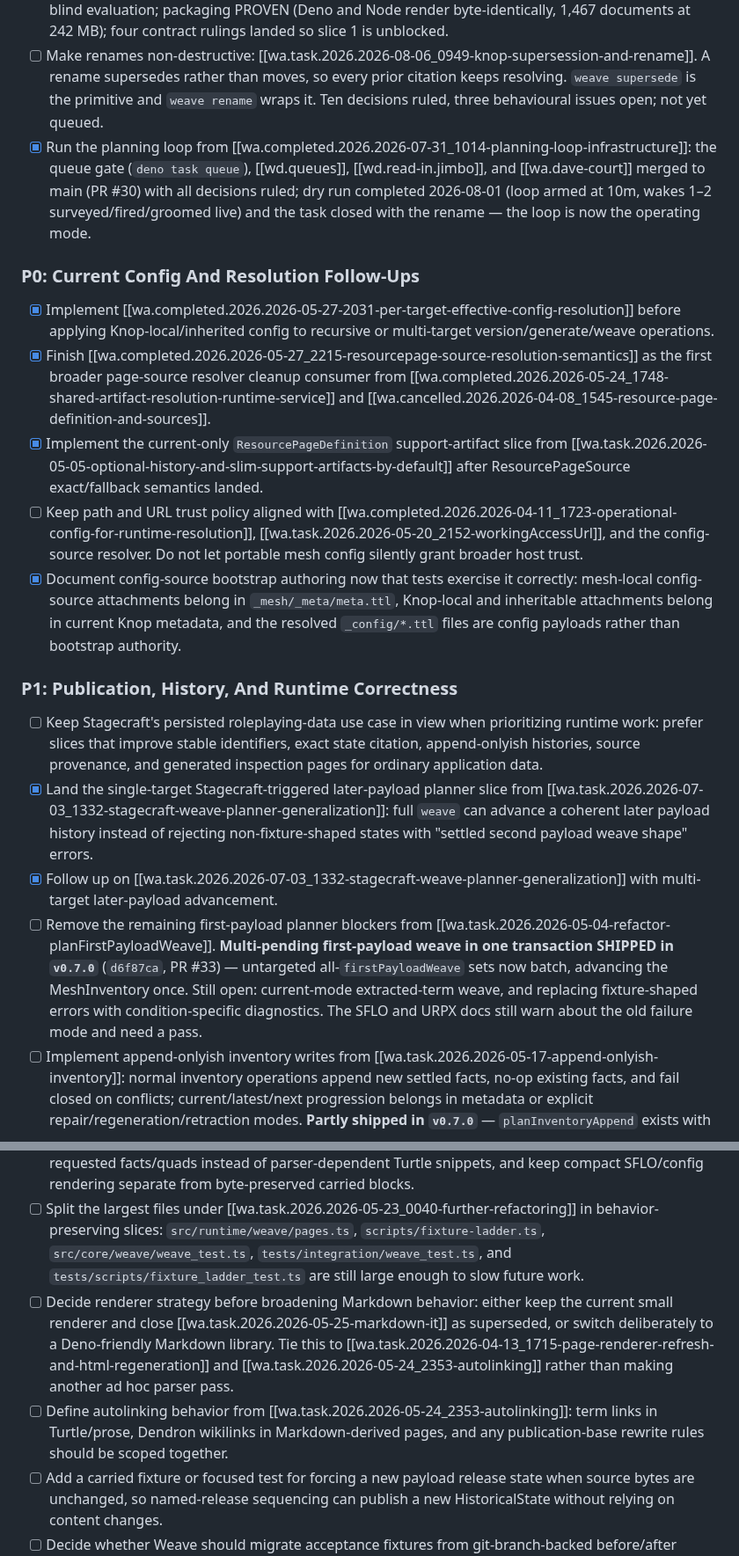
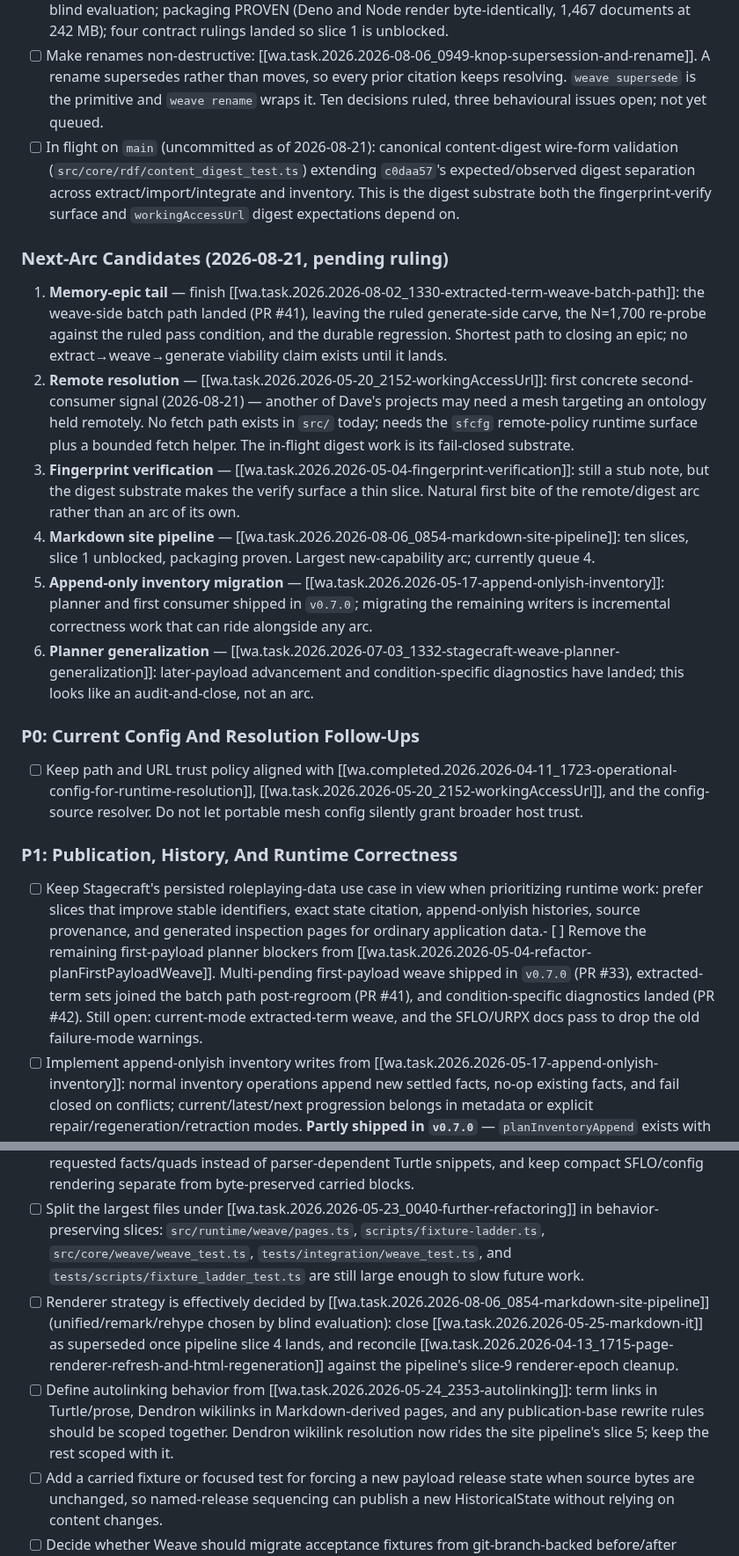
Before and after one commit to semantic-flow/weave, a Markdown page: documentation/notes/wd.todo.md, 2 parts joined by grey strips. Shown at 88% size. GitHub-like rendering.

Commit message:
updated roadmap/todo

```diff
--- a/documentation/notes/wd.todo.md
+++ b/documentation/notes/wd.todo.md
@@ -26,20 +21,20 @@ Groomed on 2026-05-27 from all `wa.task.*` notes in the Weave archive. Updated a
 - [ ] Build sites from mesh-held Markdown via the public API: [[wa.task.2026.2026-08-06_0854-markdown-site-pipeline]], ranked BELOW the Stagecraft items (queue 4). `unified`/`remark`/`rehype` chosen by blind evaluation; packaging PROVEN (Deno and Node render byte-identically, 1,467 documents at 242 MB); four contract rulings landed so slice 1 is unblocked.
 - [ ] Make renames non-destructive: [[wa.task.2026.2026-08-06_0949-knop-supersession-and-rename]]. A rename supersedes rather than moves, so every prior citation keeps resolving. `weave supersede` is the primitive and `weave rename` wraps it. Ten decisions ruled, three behavioural issues open; not yet queued.
-- [x] Run the planning loop from [[wa.completed.2026.2026-07-31_1014-planning-loop-infrastructure]]: the queue gate (`deno task queue`), [[wd.queues]], [[wd.read-in.jimbo]], and [[wa.dave-court]] merged to main (PR #30) with all decisions ruled; dry run completed 2026-08-01 (loop armed at 10m, wakes 1–2 surveyed/fired/groomed live) and the task closed with the rename — the loop is now the operating mode.
+- [ ] In flight on `main` (uncommitted as of 2026-08-21): canonical content-digest wire-form validation (`src/core/rdf/content_digest_test.ts`) extending `c0daa57`'s expected/observed digest separation across extract/import/integrate and inventory. This is the digest substrate both the fingerprint-verify surface and `workingAccessUrl` digest expectations depend on.
+
+### Next-Arc Candidates (2026-08-21, pending ruling)
+
+1. **Memory-epic tail** — finish [[wa.task.2026.2026-08-02_1330-extracted-term-weave-batch-path]]: the weave-side batch path landed (PR #41), leaving the ruled generate-side carve, the N=1,700 re-probe against the ruled pass condition, and the durable regression. Shortest path to closing an epic; no extract→weave→generate viability claim exists until it lands.
+2. **Remote resolution** — [[wa.task.2026.2026-05-20_2152-workingAccessUrl]]: first concrete second-consumer signal (2026-08-21) — another of Dave's projects may need a mesh targeting an ontology held remotely. No fetch path exists in `src/` today; needs the `sfcfg` remote-policy runtime surface plus a bounded fetch helper. The in-flight digest work is its fail-closed substrate.
+3. **Fingerprint verification** — [[wa.task.2026.2026-05-04-fingerprint-verification]]: still a stub note, but the digest substrate makes the verify surface a thin slice. Natural first bite of the remote/digest arc rather than an arc of its own.
+4. **Markdown site pipeline** — [[wa.task.2026.2026-08-06_0854-markdown-site-pipeline]]: ten slices, slice 1 unblocked, packaging proven. Largest new-capability arc; currently queue 4.
+5. **Append-only inventory migration** — [[wa.task.2026.2026-05-17-append-onlyish-inventory]]: planner and first consumer shipped in `v0.7.0`; migrating the remaining writers is incremental correctness work that can ride alongside any arc.
+6. **Planner generalization** — [[wa.task.2026.2026-07-03_1332-stagecraft-weave-planner-generalization]]: later-payload advancement and condition-specific diagnostics have landed; this looks like an audit-and-close, not an arc.
 
 ### P0: Current Config And Resolution Follow-Ups
-
-- [x] Implement [[wa.completed.2026.2026-05-27-2031-per-target-effective-config-resolution]] before applying Knop-local/inherited config to recursive or multi-target version/generate/weave operations.
-- [x] Finish [[wa.completed.2026.2026-05-27_2215-resourcepage-source-resolution-semantics]] as the first broader page-source resolver cleanup consumer from [[wa.completed.2026.2026-05-24_1748-shared-artifact-resolution-runtime-service]] and [[wa.cancelled.2026.2026-04-08_1545-resource-page-definition-and-sources]].
-- [x] Implement the current-only `ResourcePageDefinition` support-artifact slice from [[wa.task.2026.2026-05-05-optional-history-and-slim-support-artifacts-by-default]] after ResourcePageSource exact/fallback semantics landed.
 - [ ] Keep path and URL trust policy aligned with [[wa.completed.2026.2026-04-11_1723-operational-config-for-runtime-resolution]], [[wa.task.2026.2026-05-20_2152-workingAccessUrl]], and the config-source resolver. Do not let portable mesh config silently grant broader host trust.
-- [x] Document config-source bootstrap authoring now that tests exercise it correctly: mesh-local config-source attachments belong in `_mesh/_meta/meta.ttl`, Knop-local and inheritable attachments belong in current Knop metadata, and the resolved `_config/*.ttl` files are config payloads rather than bootstrap authority.
-
 ### P1: Publication, History, And Runtime Correctness
 
-- [ ] Keep Stagecraft's persisted roleplaying-data use case in view when prioritizing runtime work: prefer slices that improve stable identifiers, exact state citation, append-onlyish histories, source provenance, and generated inspection pages for ordinary application data.
-- [x] Land the single-target Stagecraft-triggered later-payload planner slice from [[wa.task.2026.2026-07-03_1332-stagecraft-weave-planner-generalization]]: full `weave` can advance a coherent later payload history instead of rejecting non-fixture-shaped states with "settled second payload weave shape" errors.
-- [x] Follow up on [[wa.task.2026.2026-07-03_1332-stagecraft-weave-planner-generalization]] with multi-target later-payload advancement.
-- [ ] Remove the remaining first-payload planner blockers from [[wa.task.2026.2026-05-04-refactor-planFirstPayloadWeave]]. **Multi-pending first-payload weave in one transaction SHIPPED in `v0.7.0`** (`d6f87ca`, PR #33) — untargeted all-`firstPayloadWeave` sets now batch, advancing the MeshInventory once. Still open: current-mode extracted-term weave, and replacing fixture-shaped errors with condition-specific diagnostics. The SFLO and URPX docs still warn about the old failure mode and need a pass.
+- [ ] Keep Stagecraft's persisted roleplaying-data use case in view when prioritizing runtime work: prefer slices that improve stable identifiers, exact state citation, append-onlyish histories, source provenance, and generated inspection pages for ordinary application data.- [ ] Remove the remaining first-payload planner blockers from [[wa.task.2026.2026-05-04-refactor-planFirstPayloadWeave]]. Multi-pending first-payload weave shipped in `v0.7.0` (PR #33), extracted-term sets joined the batch path post-regroom (PR #41), and condition-specific diagnostics landed (PR #42). Still open: current-mode extracted-term weave, and the SFLO/URPX docs pass to drop the old failure-mode warnings.
 - [ ] Implement append-onlyish inventory writes from [[wa.task.2026.2026-05-17-append-onlyish-inventory]]: normal inventory operations append new settled facts, no-op existing facts, and fail closed on conflicts; current/latest/next progression belongs in metadata or explicit repair/regeneration/retraction modes. **Partly shipped in `v0.7.0`** — `planInventoryAppend` exists with no-op/append/conflict/byte-preservation semantics, and the current-only ReferenceCatalog renderer is the first production consumer migrated onto it (`3573bf9`, PR #34). Remaining: migrate the other inventory writers and stop page-fact deletion. Nit boarded there: the append path emits a trailing blank line where the old renderer emitted a single newline.
 - [d] Finish broader slim/current-only support-artifact behavior from [[wa.task.2026.2026-05-05-optional-history-and-slim-support-artifacts-by-default]]: the current-only `ResourcePageDefinition` slice has landed; remaining inventory/meta split and durable history-toggle coherence stay with [[wa.task.2026.2026-05-17-append-onlyish-inventory]] and follow-up history-policy work.
@@ -61,8 +51,8 @@ Groomed on 2026-05-27 from all `wa.task.*` notes in the Weave archive. Updated a
 - [ ] Continue test/performance work from [[wa.task.2026.2026-05-26_2237-testing-optimization]] and [[wa.task.2026.2026-05-17-weave-performance-optimization]]: add `WEAVE_TEST_TIMING=1`, record baselines, cache fixture reads by resolved commit, add tiny-mesh builders for tests that do not need the real fixture ladders, and add validation progress output behind a quiet/default/verbose policy.
 - [ ] Implement the first RDF parse/render boundary slice from [[wa.task.2026.2026-05-28-0030-rdf-and-turtle-cleanup]]: add shared Weave Turtle context/fact helpers, let `inventory_append_planner` accept requested facts/quads instead of parser-dependent Turtle snippets, and keep compact SFLO/config rendering separate from byte-preserved carried blocks.
 - [ ] Split the largest files under [[wa.task.2026.2026-05-23_0040-further-refactoring]] in behavior-preserving slices: `src/runtime/weave/pages.ts`, `scripts/fixture-ladder.ts`, `src/core/weave/weave_test.ts`, `tests/integration/weave_test.ts`, and `tests/scripts/fixture_ladder_test.ts` are still large enough to slow future work.
-- [ ] Decide renderer strategy before broadening Markdown behavior: either keep the current small renderer and close [[wa.task.2026.2026-05-25-markdown-it]] as superseded, or switch deliberately to a Deno-friendly Markdown library. Tie this to [[wa.task.2026.2026-04-13_1715-page-renderer-refresh-and-html-regeneration]] and [[wa.task.2026.2026-05-24_2353-autolinking]] rather than making another ad hoc parser pass.
-- [ ] Define autolinking behavior from [[wa.task.2026.2026-05-24_2353-autolinking]]: term links in Turtle/prose, Dendron wikilinks in Markdown-derived pages, and any publication-base rewrite rules should be scoped together.
+- [ ] Renderer strategy is effectively decided by [[wa.task.2026.2026-08-06_0854-markdown-site-pipeline]] (unified/remark/rehype chosen by blind evaluation): close [[wa.task.2026.2026-05-25-markdown-it]] as superseded once pipeline slice 4 lands, and reconcile [[wa.task.2026.2026-04-13_1715-page-renderer-refresh-and-html-regeneration]] against the pipeline's slice-9 renderer-epoch cleanup.
+- [ ] Define autolinking behavior from [[wa.task.2026.2026-05-24_2353-autolinking]]: term links in Turtle/prose, Dendron wikilinks in Markdown-derived pages, and any publication-base rewrite rules should be scoped together. Dendron wikilink resolution now rides the site pipeline's slice 5; keep the rest scoped with it.
 - [ ] Add a carried fixture or focused test for forcing a new payload release state when source bytes are unchanged, so named-release sequencing can publish a new HistoricalState without relying on content changes.
 - [ ] Decide whether Weave should migrate acceptance fixtures from git-branch-backed before/after states to explicit folder-backed snapshots. Upside: simpler local/CI reads and easier task-specific fixture authoring. Downside: duplicated fixture trees, weaker branch provenance, and updates to manifests, notes, and helpers that currently address fixture refs by branch name.
 
```
Also changed, not shown: other parts of documentation/notes/wd.todo.md (+15 -38 lines), documentation/notes/roadmap.md (+29 -22 lines).
